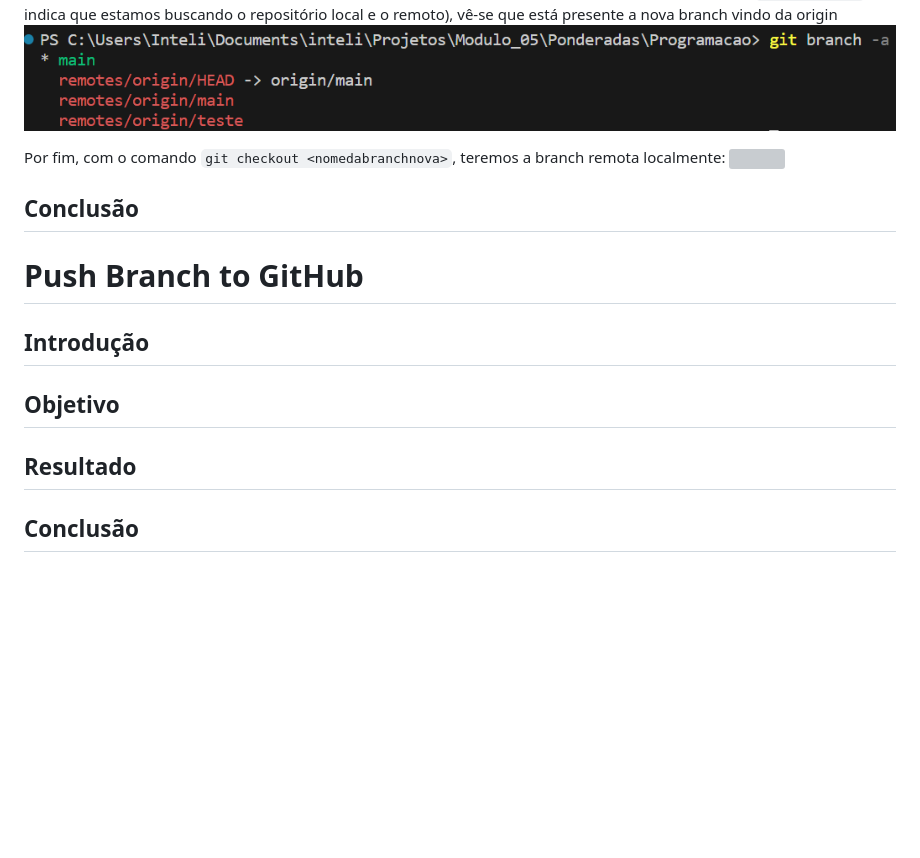
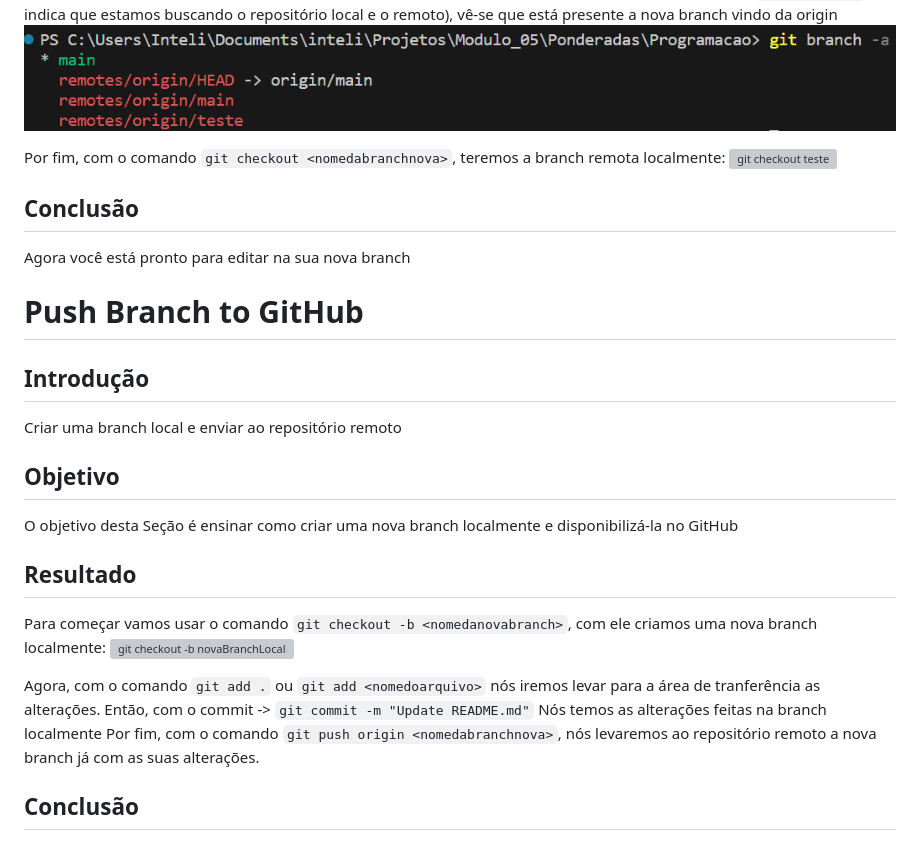
Before and after one commit to Yuri-Toledo/Ponderada, a Markdown page: README.md, the part around the change. Drawn GitHub-style; blank space fills up the shorter version; grey boxes are pictures that could not be loaded.

```diff
--- a/README.md
+++ b/README.md
@@ -106,12 +106,27 @@ Com o pull nós deixamos a nossa versão local do repositório ciente das altera
 ![](git_branch-a.png)
 
 Por fim, com o comando `git checkout <nomedabranchnova>`, teremos a branch remota localmente:
-![](git_checkout.png)
+![git checkout teste](git_checkout.png)
+<!-- Perceba que isso funciona pelo fato de já existir remotamente uma branch com esse nome. Caso seja um nome não existente você criará uma nova branch. -->
+## Conclusão
+Agora você está pronto para editar na sua nova branch
+
+# Push Branch to GitHub
+
+
+## Introdução
+Criar uma branch local e enviar ao repositório remoto
+
+## Objetivo
+O objetivo desta Seção é ensinar como criar uma nova branch localmente e disponibilizá-la no GitHub
+## Resultado
+Para começar vamos usar o comando `git checkout -b <nomedanovabranch>`, com ele criamos uma nova branch localmente:
+![git checkout -b novaBranchLocal](git_checkout-b.png)
+
+Agora, com o comando `git add .` ou `git add <nomedoarquivo>` nós iremos levar para a área de tranferência as alterações.
+Então, com o commit -> `git commit -m "Update README.md"`
+Nós temos as alterações feitas na branch localmente
+Por fim, com o comando `git push origin <nomedabranchnova>`, nós levaremos ao repositório remoto a nova branch já com as suas alterações.
+
 
 ## Conclusão
-
-# Push Branch to GitHub
-## Introdução
-## Objetivo
-## Resultado
-## Conclusão
```
